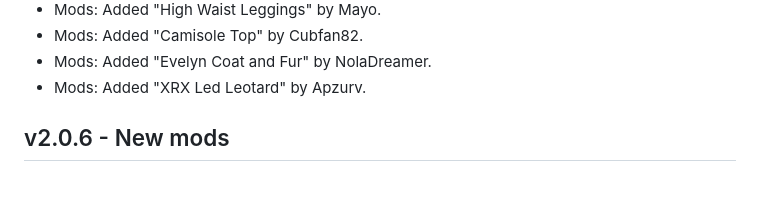
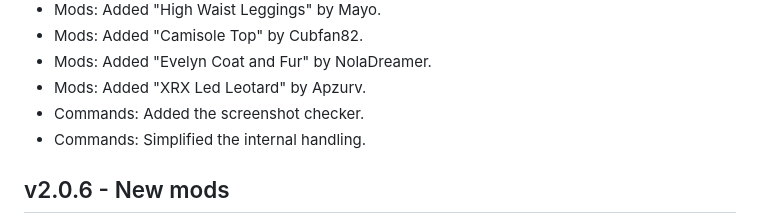
Before and after one commit to Mistralys/cyberpunk-mod-db, a Markdown page: changelog.md, the part around the change. Rendered like a GitHub page; blank space fills up the shorter version.

```diff
--- a/changelog.md
+++ b/changelog.md
@@ -13,6 +13,8 @@
 - Mods: Added "Camisole Top" by Cubfan82.
 - Mods: Added "Evelyn Coat and Fur" by NolaDreamer.
 - Mods: Added "XRX Led Leotard" by Apzurv.
+- Commands: Added the screenshot checker.
+- Commands: Simplified the internal handling.
 
 ## v2.0.6 - New mods
 - Mods: Added "Tied Crop" by cubfan82.
```
